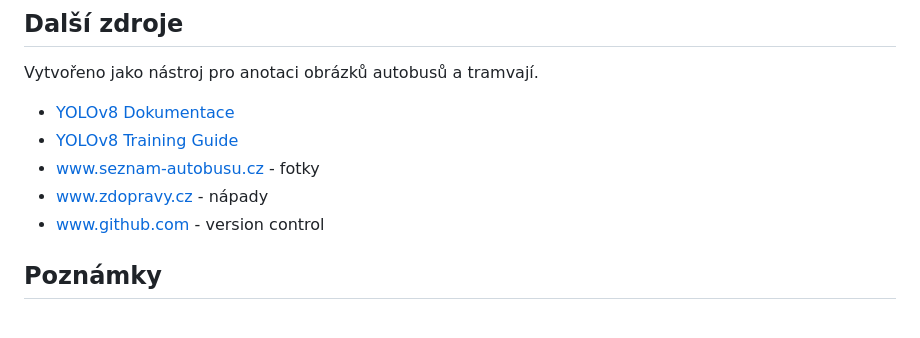
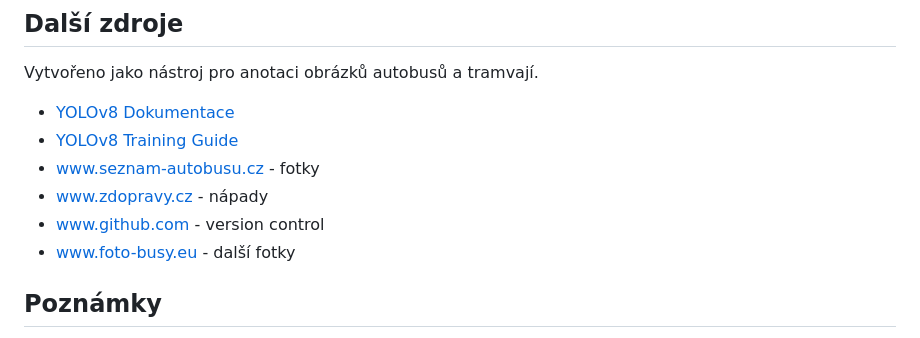
Before and after one commit to Stevekk11/Project-portfolio, a Markdown page: README_ANNOTATOR.md, the part around the change. Drawn GitHub-style.

Commit message:
add link

```diff
--- a/README_ANNOTATOR.md
+++ b/README_ANNOTATOR.md
@@ -255,6 +255,7 @@ Vytvořeno jako nástroj pro anotaci obrázků autobusů a tramvají.
 - www.seznam-autobusu.cz - fotky
 - www.zdopravy.cz - nápady
 - www.github.com - version control
+- www.foto-busy.eu - další fotky
 
 ## Poznámky
 
```
